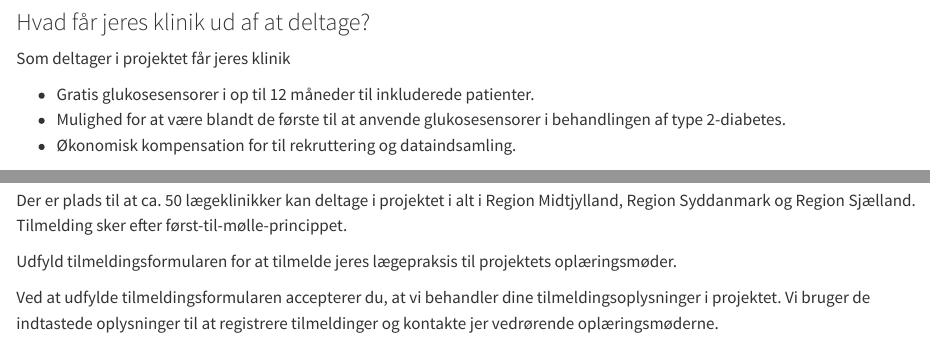
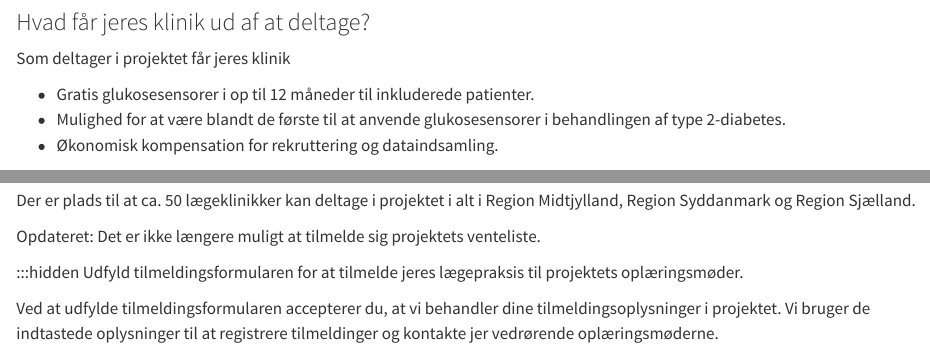
Before and after one commit to steno-aarhus/cgm-ap, a Quarto document (index.qmd): the page in a window 1100 px wide, from 1040 px down, and a second part further down, joined at a grey line. Rendered offline with R 4.5, knitr and Pandoc in place of Quarto, with nearby package versions; drawn as R Markdown's standard HTML page in place of the format the file asks for.

Commit message:
sat hidden omkring tilmelding og tilføjet at man ikke kan tilmelde sig venteliste

```diff
--- a/index.qmd
+++ b/index.qmd
@@ -41,7 +41,7 @@ Som deltager i projektet får jeres klinik
 
 -   Gratis glukosesensorer i op til 12 måneder til inkluderede patienter.
 -   Mulighed for at være blandt de første til at anvende glukosesensorer i behandlingen af type 2-diabetes.
--   Økonomisk kompensation for til rekruttering og dataindsamling.
+-   Økonomisk kompensation for rekruttering og dataindsamling.
 
 ### Sådan rekrutterer og registerer lægeklinikken deltagere i projektet
 
@@ -65,9 +65,10 @@ Som deltager i projektet får jeres klinik
 
 ## Tilmelding
 Der er plads til at ca. 50 lægeklinikker kan deltage i projektet i alt i Region Midtjylland, Region Syddanmark og Region Sjælland.
-Tilmelding sker efter først-til-mølle-princippet.
 
-Udfyld tilmeldingsformularen for at tilmelde jeres lægepraksis til projektets oplæringsmøder.
+Opdateret: Det er ikke længere muligt at tilmelde sig projektets venteliste.
+
+:::hidden Udfyld tilmeldingsformularen for at tilmelde jeres lægepraksis til projektets oplæringsmøder.
 
 Ved at udfylde tilmeldingsformularen accepterer du, at vi behandler dine tilmeldingsoplysninger i projektet. Vi bruger de indtastede oplysninger til at registrere tilmeldinger og kontakte jer vedrørende oplæringsmøderne.
 
```
Also changed, not shown: index.qmd (2 more changed lines).
